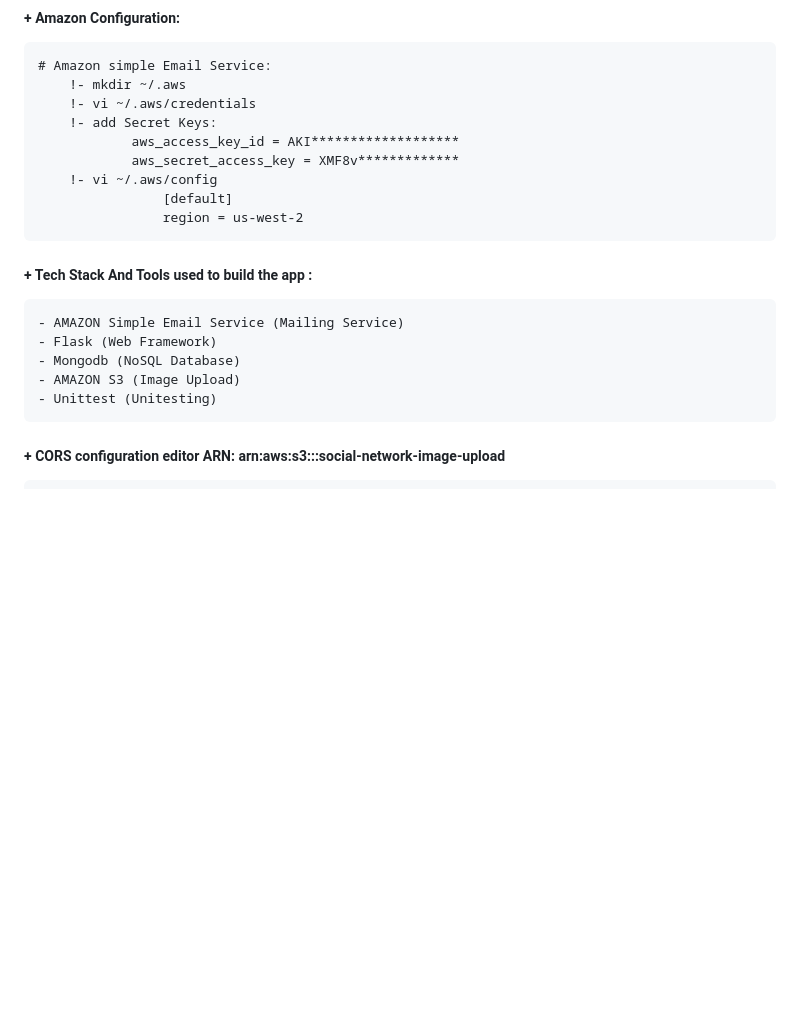
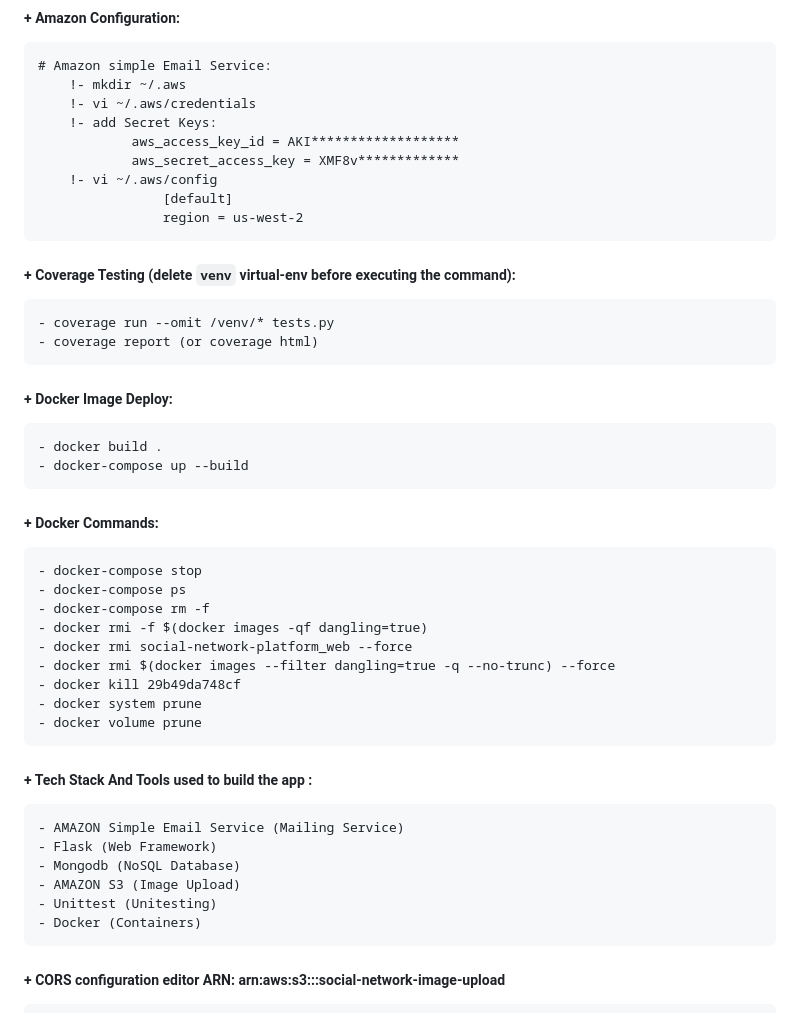
Before and after one commit to MDRCS/social-network-platform, a Markdown page: README.md, the part around the change printed below. Drawn GitHub-style; blank space fills up the shorter version.

```diff
--- a/README.md
+++ b/README.md
@@ -111,9 +121,24 @@
                     region = us-west-2
 
 
+##### + Coverage Testing (delete `venv` virtual-env before executing the command):
+    - coverage run --omit /venv/* tests.py
+    - coverage report (or coverage html)
 
+##### + Docker Image Deploy:
+    - docker build .
+    - docker-compose up --build
 
-
+##### + Docker Commands:
+    - docker-compose stop
+    - docker-compose ps
+    - docker-compose rm -f
+    - docker rmi -f $(docker images -qf dangling=true)
+    - docker rmi social-network-platform_web --force
+    - docker rmi $(docker images --filter dangling=true -q --no-trunc) --force
+    - docker kill 29b49da748cf
+    - docker system prune
+    - docker volume prune
 
 ##### + Tech Stack And Tools used to build the app :
     - AMAZON Simple Email Service (Mailing Service)
@@ -121,6 +146,7 @@
     - Mongodb (NoSQL Database)
     - AMAZON S3 (Image Upload)
     - Unittest (Unitesting)
+    - Docker (Containers)
 
 ##### + CORS configuration editor ARN: arn:aws:s3:::social-network-image-upload
 
```
Also changed, not shown: other parts of README.md (+11 -1 lines), static/images/user/wall.png (added), 4 other files.
